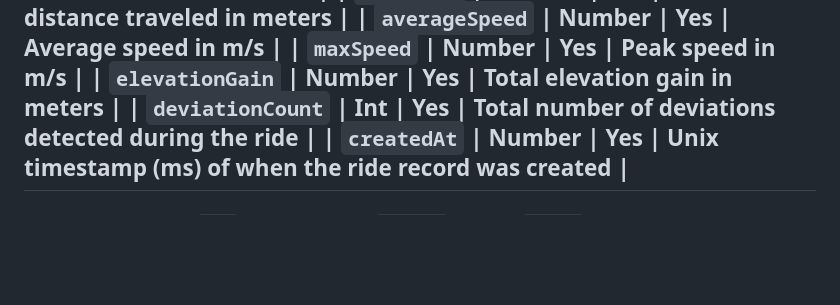
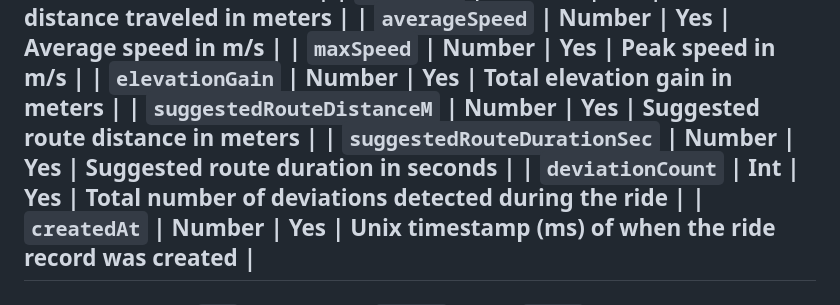
Before and after one commit to dlsudatasci/Last-Mile-Delivery-App, a Markdown page: docs/db_design.md, the part around one of its changes. GitHub-like rendering; blank space fills up the shorter version.

Commit message:
chore: updated the ERD to match the database
Added both suggestedRouteDistanceM and suggestedRouteDurationSec, which were present in the DB.

```diff
--- a/docs/db_design.md
+++ b/docs/db_design.md
@@ -253,6 +255,8 @@ Last changed: 24/07/2026
 | `averageSpeed` | Number | Yes | Average speed in m/s |
 | `maxSpeed` | Number | Yes | Peak speed in m/s |
 | `elevationGain` | Number | Yes | Total elevation gain in meters |
+| `suggestedRouteDistanceM` | Number | Yes | Suggested route distance in meters |
+| `suggestedRouteDurationSec` | Number | Yes | Suggested route duration in seconds |
 | `deviationCount` | Int | Yes | Total number of deviations detected during the ride |
 | `createdAt` | Number | Yes | Unix timestamp (ms) of when the ride record was created |
 ---
```
Also changed, not shown: other parts of docs/db_design.md (+4 -2 lines).
